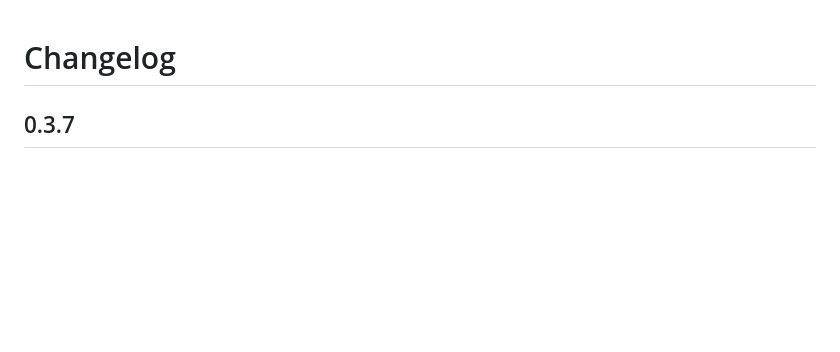
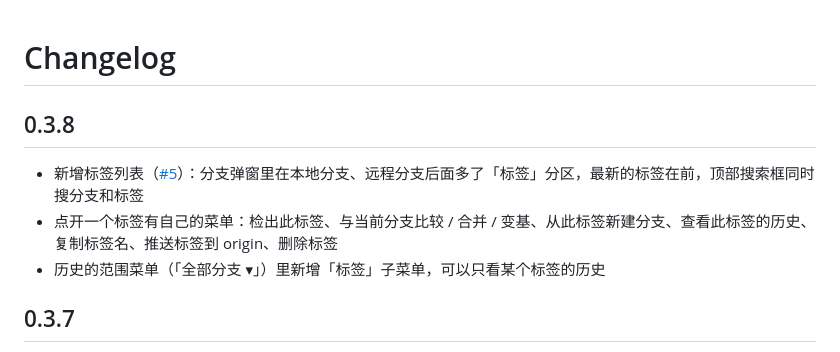
Before and after one commit to Binaryify/MyGit, a Markdown page: CHANGELOG.md, the part around the change. Drawn GitHub-style; blank space fills up the shorter version.

Commit message:
Note 0.3.8's tags in the changelog
Co-Authored-By: Claude Opus 5.5 <noreply@anthropic.com>

```diff
--- a/CHANGELOG.md
+++ b/CHANGELOG.md
@@ -1,4 +1,10 @@
 # Changelog
+
+## 0.3.8
+
+- 新增标签列表（[#5](https://github.com/Binaryify/MyGit/issues/5)）：分支弹窗里在本地分支、远程分支后面多了「标签」分区，最新的标签在前，顶部搜索框同时搜分支和标签
+- 点开一个标签有自己的菜单：检出此标签、与当前分支比较 / 合并 / 变基、从此标签新建分支、查看此标签的历史、复制标签名、推送标签到 origin、删除标签
+- 历史的范围菜单（「全部分支 ▾」）里新增「标签」子菜单，可以只看某个标签的历史
 
 ## 0.3.7
 
```
